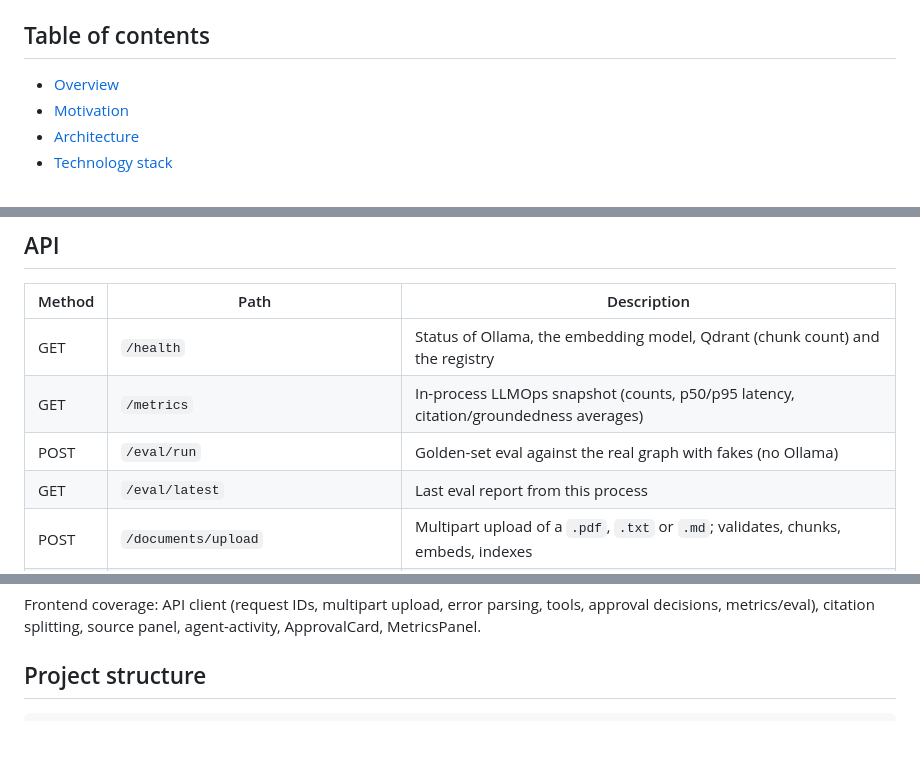
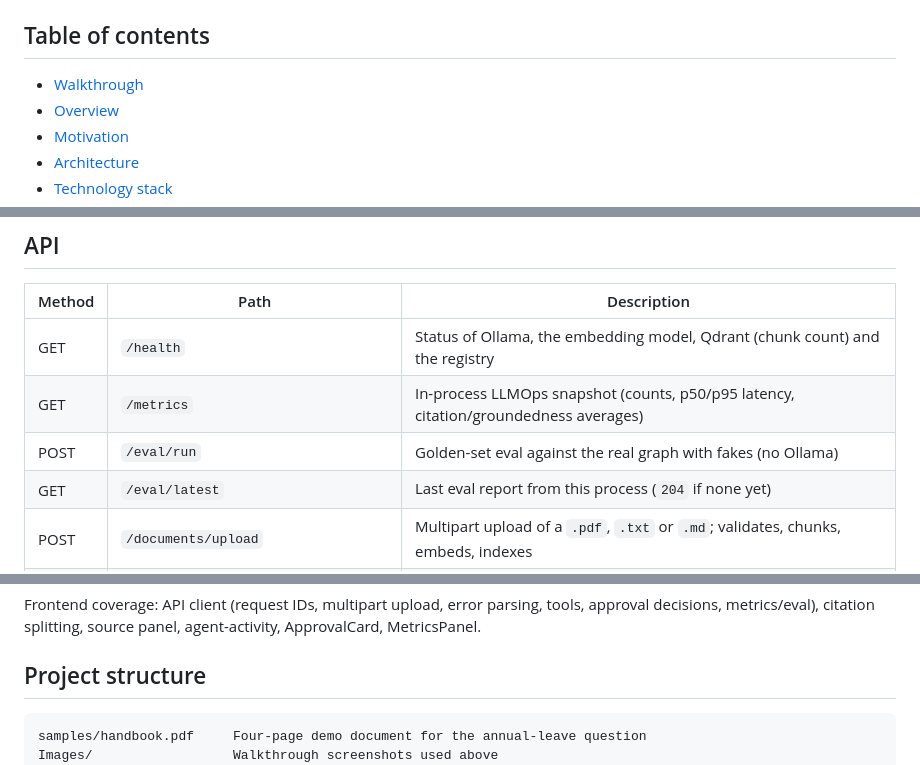
Before and after one commit to PMooney03/AgenticAI, a Markdown page: README.md, 3 parts joined by grey strips. Rendered like a GitHub page; blank space fills up the shorter version.

````diff
--- a/README.md
+++ b/README.md
@@ -11,6 +37,7 @@ workflow, with human approval for anything that changes state.
 
 ## Table of contents
 
+- [Walkthrough](#walkthrough)
 - [Overview](#overview)
 - [Motivation](#motivation)
 - [Architecture](#architecture)
@@ -172,7 +206,7 @@ Ollama still runs on the host; the backend container calls
 | GET | `/health` | Status of Ollama, the embedding model, Qdrant (chunk count) and the registry |
 | GET | `/metrics` | In-process LLMOps snapshot (counts, p50/p95 latency, citation/groundedness averages) |
 | POST | `/eval/run` | Golden-set eval against the real graph with fakes (no Ollama) |
-| GET | `/eval/latest` | Last eval report from this process |
+| GET | `/eval/latest` | Last eval report from this process (`204` if none yet) |
 | POST | `/documents/upload` | Multipart upload of a `.pdf`, `.txt` or `.md`; validates, chunks, embeds, indexes |
 | GET | `/documents` | List documents with status (`processing` / `ready` / `failed`) and counts |
 | GET | `/documents/{id}` | One document |
@@ -305,6 +339,8 @@ ApprovalCard, MetricsPanel.
 ## Project structure
 
 ```
+samples/handbook.pdf     Four-page demo document for the annual-leave question
+Images/                  Walkthrough screenshots used above
 docker-compose.yml       Qdrant; profile `app` adds backend + frontend (localhost bind)
 .github/workflows/ci.yml Lint, pytest, golden eval, Vitest, image build
 backend/
````
Also changed, not shown: other parts of README.md (+39 -12 lines), docs/architecture.md (+2 -2 lines), docs/security.md (+2 -1 lines), Images/Screenshot 2026-11-10 013304.png (added), Images/Screenshot 2026-11-10 013333.png (added), Images/Screenshot 2026-11-10 013538.png (added), 12 other files.
